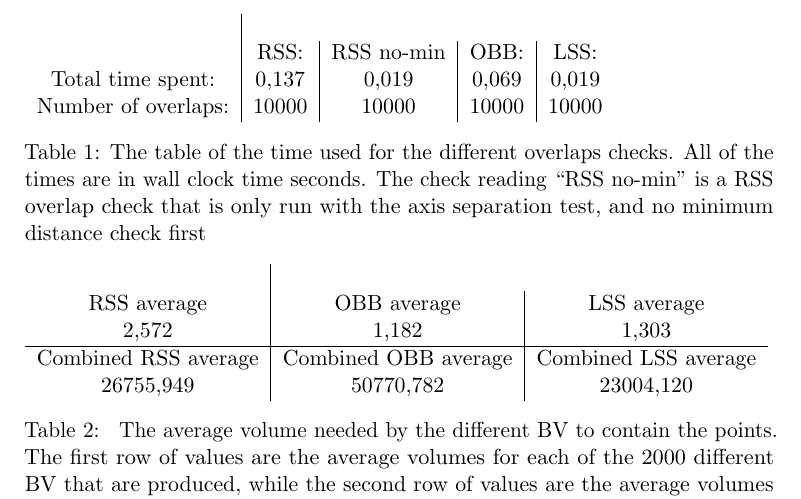
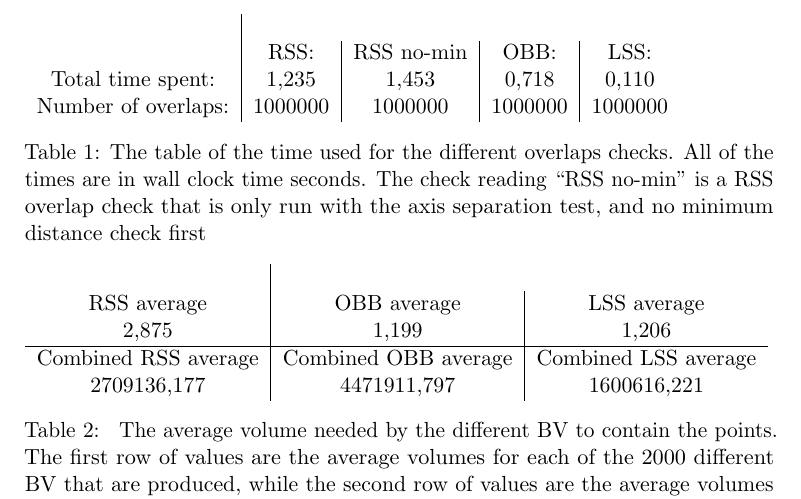
Before and after one commit to kjmikkel/RSS-report, a LaTeX document (RSS-Project.tex, which reads tableData/allTime.tex, tableData/volumes.tex): part of page 19 of 22, cut so that both start at the same text. Compiled offline with pdfLaTeX.

Commit message:
no-min data added for real world data

```diff
--- a/tableData/allTime.tex
+++ b/tableData/allTime.tex
@@ -1,5 +1,5 @@
 \begin{tabular}{c|c|c|c|c}\\
 & RSS: & RSS no-min & OBB: & LSS:\\
-Total time spent: & 0,137 & 0,019 & 0,069 & 0,019\\
-Number of overlaps: &10000 & 10000 & 10000 & 10000\\
+Total time spent: & 1,235 & 1,453 & 0,718 & 0,110\\
+Number of overlaps: &1000000 & 1000000 & 1000000 & 1000000\\
 \end{tabular}
--- a/tableData/volumes.tex
+++ b/tableData/volumes.tex
@@ -1,7 +1,7 @@
 \begin{tabular}{c|c|c}\\
 RSS average & OBB average & LSS average\\
-2,572 & 1,182 & 1,303\\
+2,875 & 1,199 & 1,206\\
 \hline
 Combined RSS average & Combined OBB average & Combined LSS average\\
-26755,949 & 50770,782 & 23004,120\\
+2709136,177 & 4471911,797 & 1600616,221\\
 \end{tabular}
```
Also changed, not shown: tableData/realData.tex (+1 -1 lines), tableData/realVolume.tex (+1 -1 lines), 1 other file.
